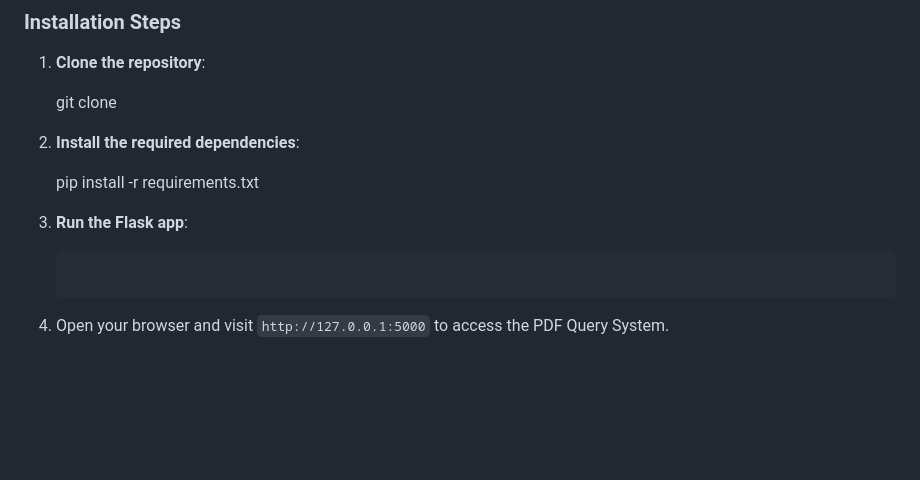
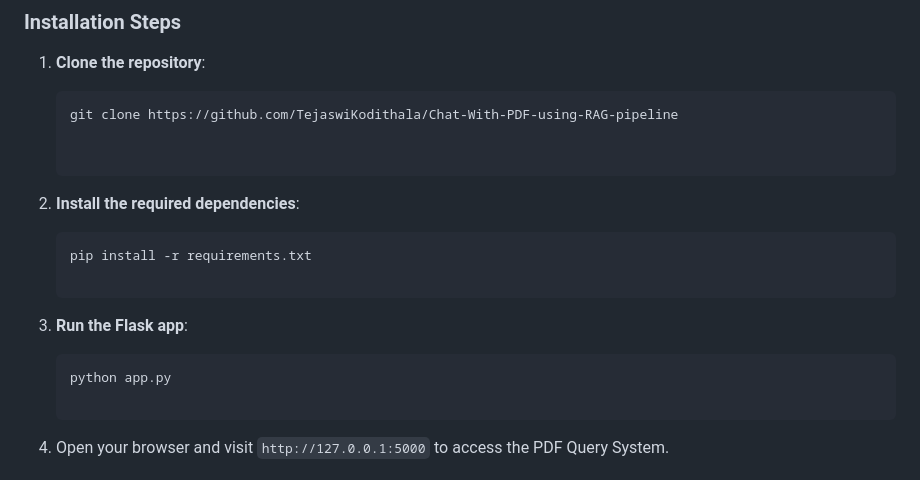
Before and after one commit to TejaswiKodithala/Chat-With-PDF, a Markdown page: README.md, the part around the change. Rendered like a GitHub page; blank space fills up the shorter version.

````diff
--- a/README.md
+++ b/README.md
@@ -39,16 +39,19 @@ Follow these steps to get the project up and running on your local machine.
 
 1. **Clone the repository**:
 
-   git clone
+   ```
+   git clone https://github.com/TejaswiKodithala/Chat-With-PDF-using-RAG-pipeline
 
 
 2. **Install the required dependencies**:
 
+   ```
    pip install -r requirements.txt
 
 3. **Run the Flask app**:
 
-   ```python app.py
+   ```
+   python app.py
 
 5. Open your browser and visit `http://127.0.0.1:5000` to access the PDF Query System.
 
````
